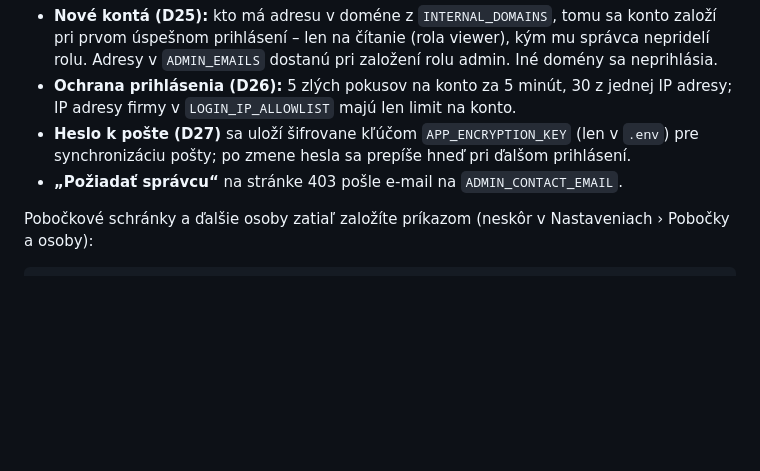
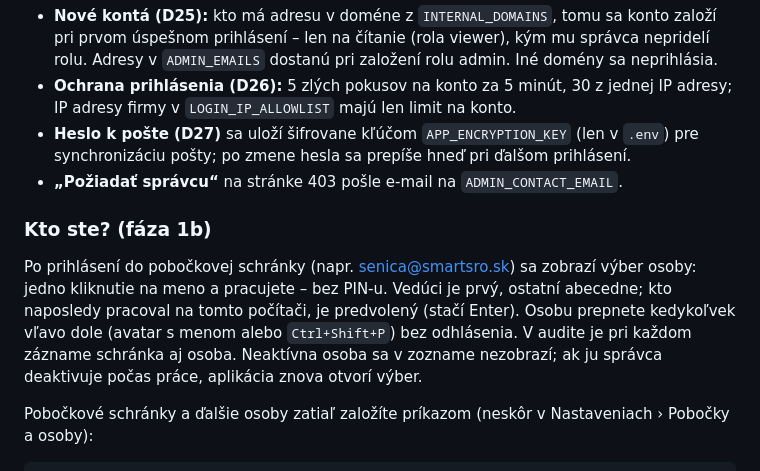
Before and after one commit to ErikZet-oss/smart-mail, a Markdown page: README.md, the part around the change. Drawn GitHub-style; blank space fills up the shorter version.

Commit message:
docs: ADR-004 person picker and audit actor, README and CHANGELOG for Phase 1b
Co-authored-by: zahorakerik <zahorakerik@gmail.com>

````diff
--- a/README.md
+++ b/README.md
@@ -97,6 +97,13 @@ Prihlasuje sa e-mailom a heslom k pošte – heslo overí IMAP server (ten istý
   po zmene hesla sa prepíše hneď pri ďalšom prihlásení.
 - **„Požiadať správcu“** na stránke 403 pošle e-mail na `ADMIN_CONTACT_EMAIL`.
 
+### Kto ste? (fáza 1b)
+Po prihlásení do pobočkovej schránky (napr. senica@smartsro.sk) sa zobrazí výber osoby: jedno kliknutie na meno a
+pracujete – bez PIN-u. Vedúci je prvý, ostatní abecedne; kto naposledy pracoval na tomto počítači, je predvolený
+(stačí Enter). Osobu prepnete kedykoľvek vľavo dole (avatar s menom alebo `Ctrl+Shift+P`) bez odhlásenia. V audite
+je pri každom zázname schránka aj osoba. Neaktívna osoba sa v zozname nezobrazí; ak ju správca deaktivuje počas práce,
+aplikácia znova otvorí výber.
+
 Pobočkové schránky a ďalšie osoby zatiaľ založíte príkazom (neskôr v Nastaveniach › Pobočky a osoby):
 
 ```bash
````
Also changed, not shown: CHANGELOG.md (+17 -1 lines), docs/adr/004-person-picker-audit-actor.md (added, +33 -0 lines).
